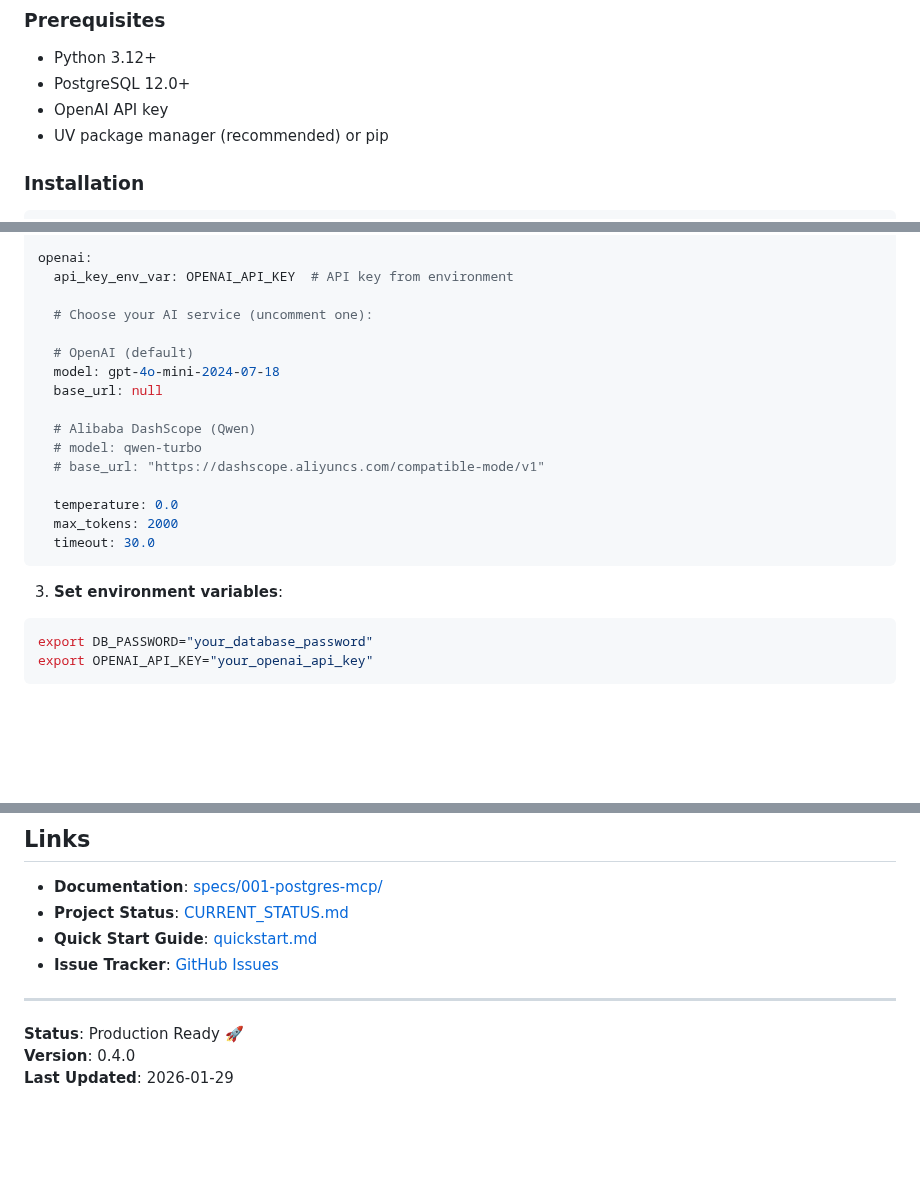
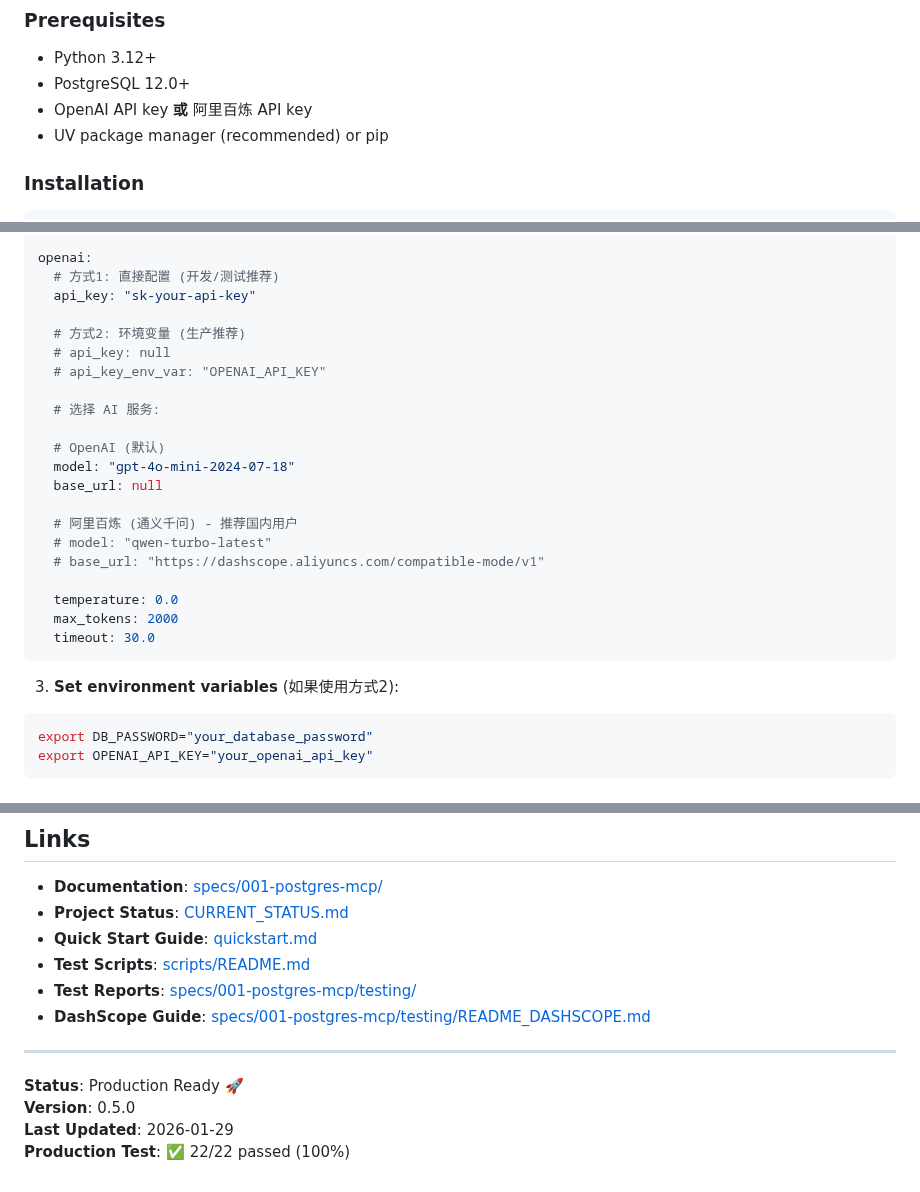
Before and after one commit to ZenRay/VibeCoding, a Markdown page: Week5/README.md, 3 parts joined by grey strips. Rendered like a GitHub page; blank space fills up the shorter version.

````diff
--- a/Week5/README.md
+++ b/Week5/README.md
@@ -24,7 +24,7 @@ Query your PostgreSQL databases using natural language through the Model Context
 
 - Python 3.12+
 - PostgreSQL 12.0+
-- OpenAI API key
+- OpenAI API key **或** 阿里百炼 API key
 - UV package manager (recommended) or pip
 
 ### Installation
@@ -68,16 +68,21 @@ databases:
     max_pool_size: 10
 
 openai:
-  api_key_env_var: OPENAI_API_KEY  # API key from environment
+  # 方式1: 直接配置 (开发/测试推荐)
+  api_key: "sk-your-api-key"
 
-  # Choose your AI service (uncomment one):
+  # 方式2: 环境变量 (生产推荐)
+  # api_key: null
+  # api_key_env_var: "OPENAI_API_KEY"
 
-  # OpenAI (default)
-  model: gpt-4o-mini-2024-07-18
+  # 选择 AI 服务:
+
+  # OpenAI (默认)
+  model: "gpt-4o-mini-2024-07-18"
   base_url: null
 
-  # Alibaba DashScope (Qwen)
-  # model: qwen-turbo
+  # 阿里百炼 (通义千问) - 推荐国内用户
+  # model: "qwen-turbo-latest"
   # base_url: "https://dashscope.aliyuncs.com/compatible-mode/v1"
 
   temperature: 0.0
@@ -85,7 +90,7 @@ openai:
   timeout: 30.0
 ```
 
-3. **Set environment variables**:
+3. **Set environment variables** (如果使用方式2):
 
 ```bash
 export DB_PASSWORD="your_database_password"
@@ -382,10 +387,13 @@ MIT License - see LICENSE file for details
 - **Documentation**: [specs/001-postgres-mcp/](../specs/001-postgres-mcp/)
 - **Project Status**: [CURRENT_STATUS.md](../specs/001-postgres-mcp/CURRENT_STATUS.md)
 - **Quick Start Guide**: [quickstart.md](../specs/001-postgres-mcp/quickstart.md)
-- **Issue Tracker**: [GitHub Issues](https://github.com/yourusername/postgres-mcp/issues)
+- **Test Scripts**: [scripts/README.md](scripts/README.md)
+- **Test Reports**: [specs/001-postgres-mcp/testing/](../specs/001-postgres-mcp/testing/)
+- **DashScope Guide**: [specs/001-postgres-mcp/testing/README_DASHSCOPE.md](../specs/001-postgres-mcp/testing/README_DASHSCOPE.md)
 
 ---
 
 **Status**: Production Ready 🚀
-**Version**: 0.4.0
+**Version**: 0.5.0
 **Last Updated**: 2026-01-29
+**Production Test**: ✅ 22/22 passed (100%)
````
Also changed, not shown: specs/001-postgres-mcp/CURRENT_STATUS.md (+172 -5 lines).
